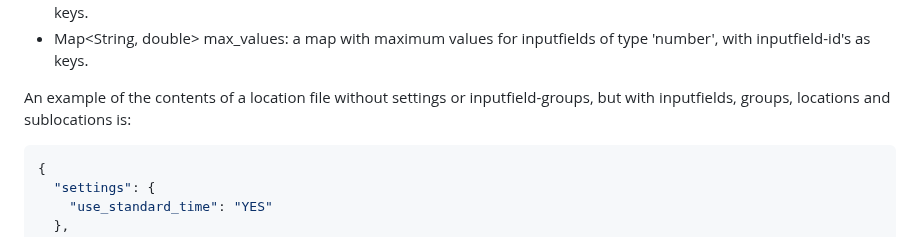
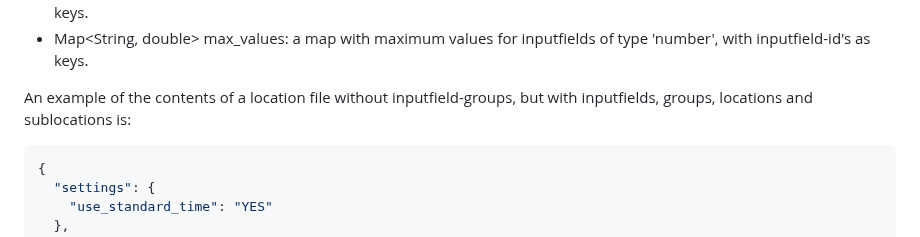
Before and after one commit to ArtesiaWater/field_form, a Markdown page: README.md, the part around the change. Rendered like a GitHub page.

````diff
--- a/README.md
+++ b/README.md
@@ -64,7 +64,7 @@ where:
 * Map<String, double> min_values: a map with minimum values for inputfields of type 'number', with inputfield-id's as keys.
 * Map<String, double> max_values: a map with maximum values for inputfields of type 'number', with inputfield-id's as keys.
 
-An example of the contents of a location file without settings or inputfield-groups, but with inputfields, groups, locations and sublocations is:
+An example of the contents of a location file without inputfield-groups, but with inputfields, groups, locations and sublocations is:
 ```json
 {
   "settings": {
````
